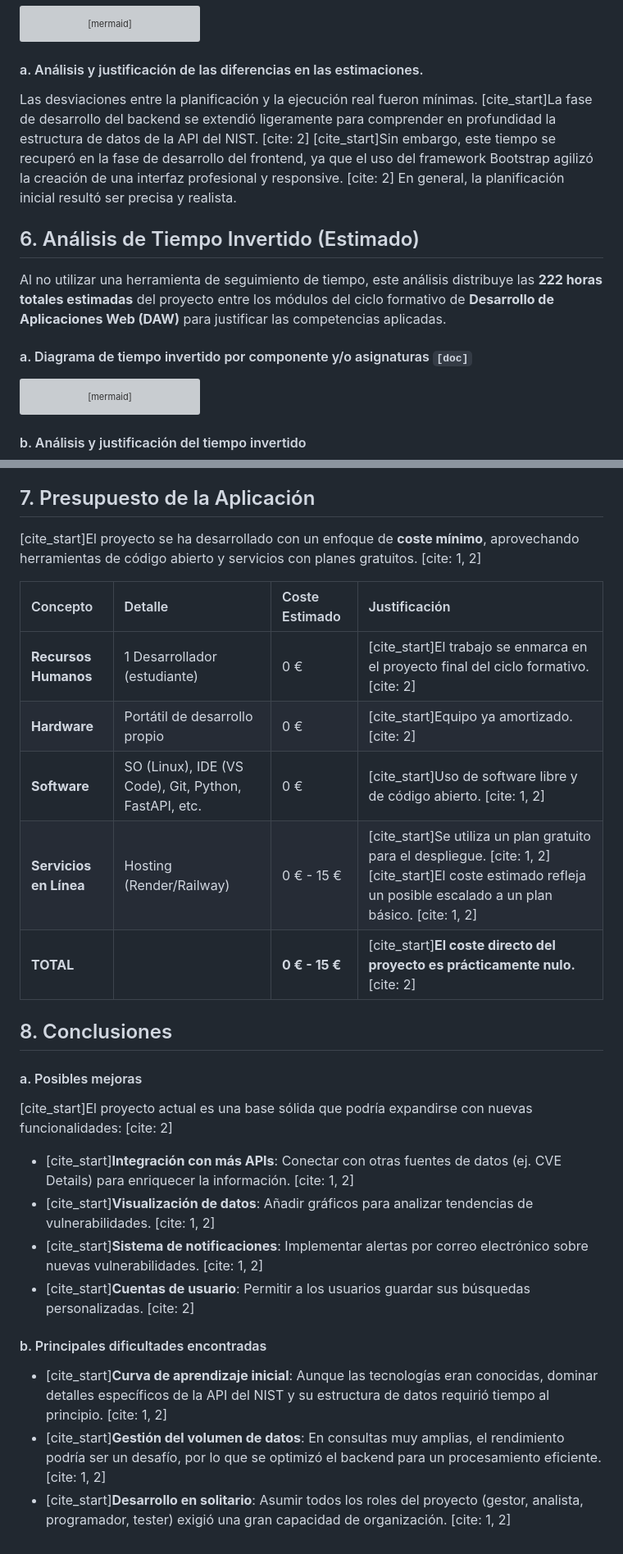
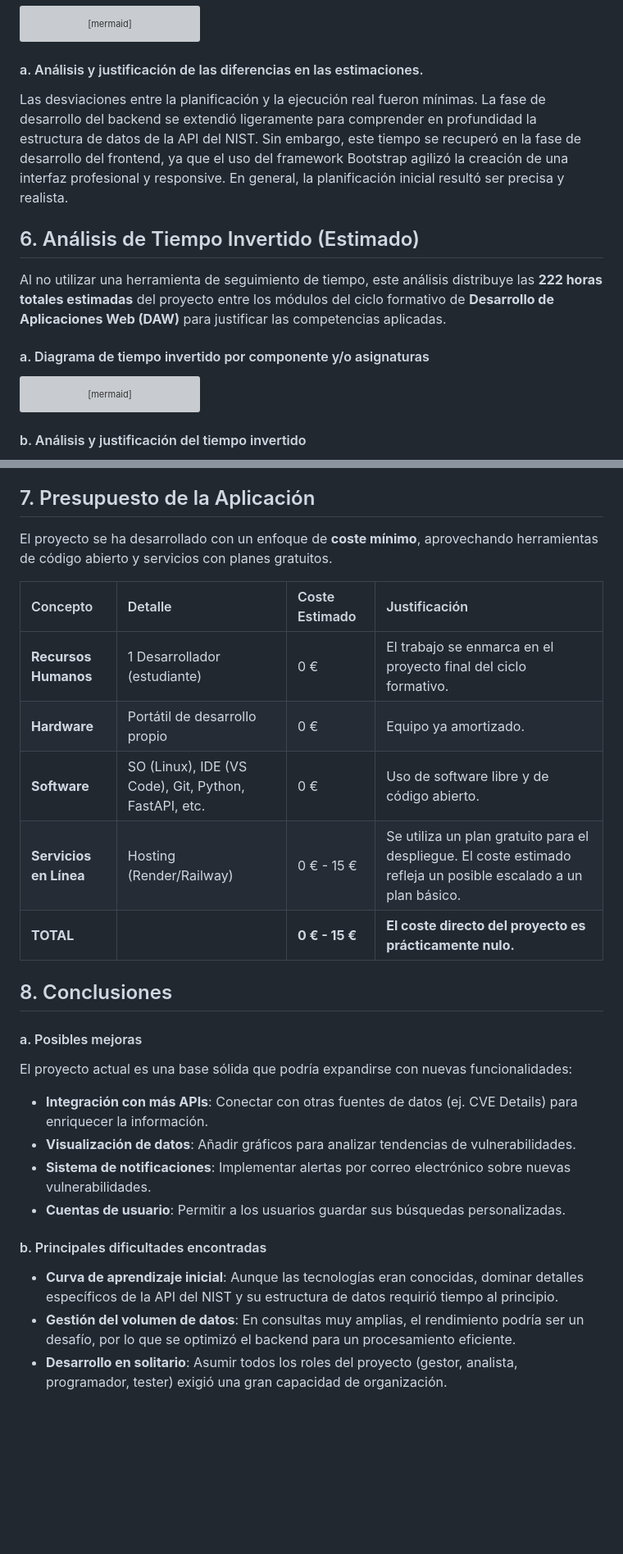
Before and after one commit to b4391co/ProyectoDaw, a Markdown page: README.md, 2 parts joined by grey strips. Shown at 82% size. Drawn GitHub-style; blank space fills up the shorter version; grey boxes are pictures that could not be loaded.

````diff
--- a/README.md
+++ b/README.md
@@ -132,13 +128,13 @@ gantt
 
 #### a. Análisis y justificación de las diferencias en las estimaciones.
 
-Las desviaciones entre la planificación y la ejecución real fueron mínimas. [cite_start]La fase de desarrollo del backend se extendió ligeramente para comprender en profundidad la estructura de datos de la API del NIST. [cite: 2] [cite_start]Sin embargo, este tiempo se recuperó en la fase de desarrollo del frontend, ya que el uso del framework Bootstrap agilizó la creación de una interfaz profesional y responsive. [cite: 2] En general, la planificación inicial resultó ser precisa y realista.
+Las desviaciones entre la planificación y la ejecución real fueron mínimas. La fase de desarrollo del backend se extendió ligeramente para comprender en profundidad la estructura de datos de la API del NIST. Sin embargo, este tiempo se recuperó en la fase de desarrollo del frontend, ya que el uso del framework Bootstrap agilizó la creación de una interfaz profesional y responsive. En general, la planificación inicial resultó ser precisa y realista.
 
 ## 6. Análisis de Tiempo Invertido (Estimado)
 
 Al no utilizar una herramienta de seguimiento de tiempo, este análisis distribuye las **222 horas totales estimadas** del proyecto entre los módulos del ciclo formativo de **Desarrollo de Aplicaciones Web (DAW)** para justificar las competencias aplicadas.
 
-#### a. Diagrama de tiempo invertido por componente y/o asignaturas `[doc]`
+#### a. Diagrama de tiempo invertido por componente y/o asignaturas
 
 ```mermaid
 pie
@@ -160,29 +156,29 @@ pie
 
 ## 7. Presupuesto de la Aplicación
 
-[cite_start]El proyecto se ha desarrollado con un enfoque de **coste mínimo**, aprovechando herramientas de código abierto y servicios con planes gratuitos. [cite: 1, 2]
+El proyecto se ha desarrollado con un enfoque de **coste mínimo**, aprovechando herramientas de código abierto y servicios con planes gratuitos.
 
 | Concepto | Detalle | Coste Estimado | Justificación |
 | :--- | :--- | :--- | :--- |
-| **Recursos Humanos** | 1 Desarrollador (estudiante) | 0 € | [cite_start]El trabajo se enmarca en el proyecto final del ciclo formativo. [cite: 2] |
-| **Hardware** | Portátil de desarrollo propio | 0 € | [cite_start]Equipo ya amortizado. [cite: 2] |
-| **Software** | SO (Linux), IDE (VS Code), Git, Python, FastAPI, etc. | 0 € | [cite_start]Uso de software libre y de código abierto. [cite: 1, 2] |
-| **Servicios en Línea**| Hosting (Render/Railway) | 0 € - 15 € | [cite_start]Se utiliza un plan gratuito para el despliegue. [cite: 1, 2] [cite_start]El coste estimado refleja un posible escalado a un plan básico. [cite: 1, 2] |
-| **TOTAL** | | **0 € - 15 €** | [cite_start]**El coste directo del proyecto es prácticamente nulo.** [cite: 2] |
+| **Recursos Humanos** | 1 Desarrollador (estudiante) | 0 € | El trabajo se enmarca en el proyecto final del ciclo formativo. |
+| **Hardware** | Portátil de desarrollo propio | 0 € | Equipo ya amortizado. |
+| **Software** | SO (Linux), IDE (VS Code), Git, Python, FastAPI, etc. | 0 € | Uso de software libre y de código abierto. |
+| **Servicios en Línea**| Hosting (Render/Railway) | 0 € - 15 € | Se utiliza un plan gratuito para el despliegue. El coste estimado refleja un posible escalado a un plan básico. |
+| **TOTAL** | | **0 € - 15 €** | **El coste directo del proyecto es prácticamente nulo.** |
 
 ## 8. Conclusiones
 
 #### a. Posibles mejoras
 
-[cite_start]El proyecto actual es una base sólida que podría expandirse con nuevas funcionalidades: [cite: 2]
+El proyecto actual es una base sólida que podría expandirse con nuevas funcionalidades:
 
-- [cite_start]**Integración con más APIs**: Conectar con otras fuentes de datos (ej. CVE Details) para enriquecer la información. [cite: 1, 2]
-- [cite_start]**Visualización de datos**: Añadir gráficos para analizar tendencias de vulnerabilidades. [cite: 1, 2]
-- [cite_start]**Sistema de notificaciones**: Implementar alertas por correo electrónico sobre nuevas vulnerabilidades. [cite: 1, 2]
-- [cite_start]**Cuentas de usuario**: Permitir a los usuarios guardar sus búsquedas personalizadas. [cite: 2]
+- **Integración con más APIs**: Conectar con otras fuentes de datos (ej. CVE Details) para enriquecer la información.
+- **Visualización de datos**: Añadir gráficos para analizar tendencias de vulnerabilidades.
+- **Sistema de notificaciones**: Implementar alertas por correo electrónico sobre nuevas vulnerabilidades.
+- **Cuentas de usuario**: Permitir a los usuarios guardar sus búsquedas personalizadas.
 
 #### b. Principales dificultades encontradas
 
-- [cite_start]**Curva de aprendizaje inicial**: Aunque las tecnologías eran conocidas, dominar detalles específicos de la API del NIST y su estructura de datos requirió tiempo al principio. [cite: 1, 2]
-- [cite_start]**Gestión del volumen de datos**: En consultas muy amplias, el rendimiento podría ser un desafío, por lo que se optimizó el backend para un procesamiento eficiente. [cite: 1, 2]
-- [cite_start]**Desarrollo en solitario**: Asumir todos los roles del proyecto (gestor, analista, programador, tester) exigió una gran capacidad de organización. [cite: 1, 2]
+- **Curva de aprendizaje inicial**: Aunque las tecnologías eran conocidas, dominar detalles específicos de la API del NIST y su estructura de datos requirió tiempo al principio.
+- **Gestión del volumen de datos**: En consultas muy amplias, el rendimiento podría ser un desafío, por lo que se optimizó el backend para un procesamiento eficiente.
+- **Desarrollo en solitario**: Asumir todos los roles del proyecto (gestor, analista, programador, tester) exigió una gran capacidad de organización.
````
Also changed, not shown: other parts of README.md (+31 -35 lines).
